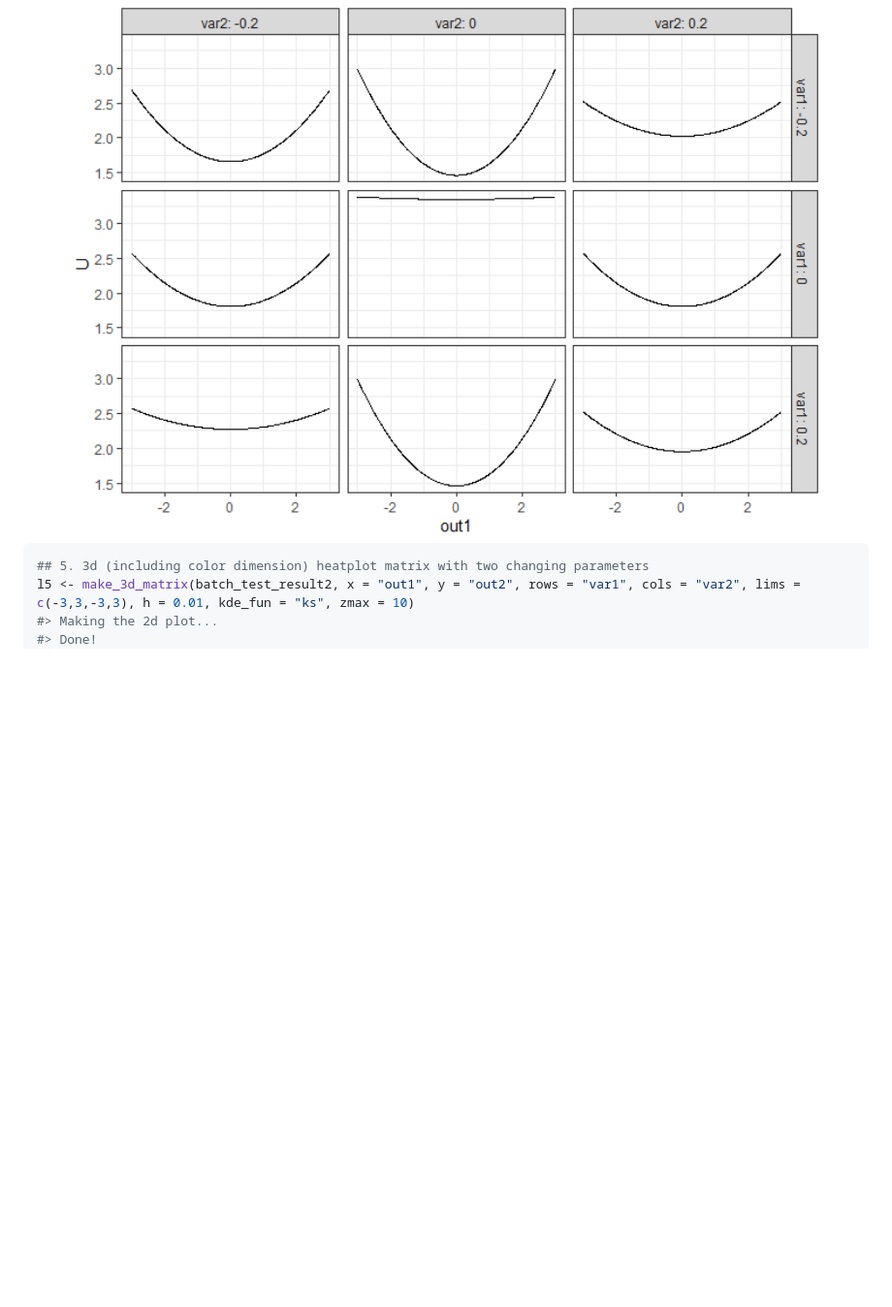
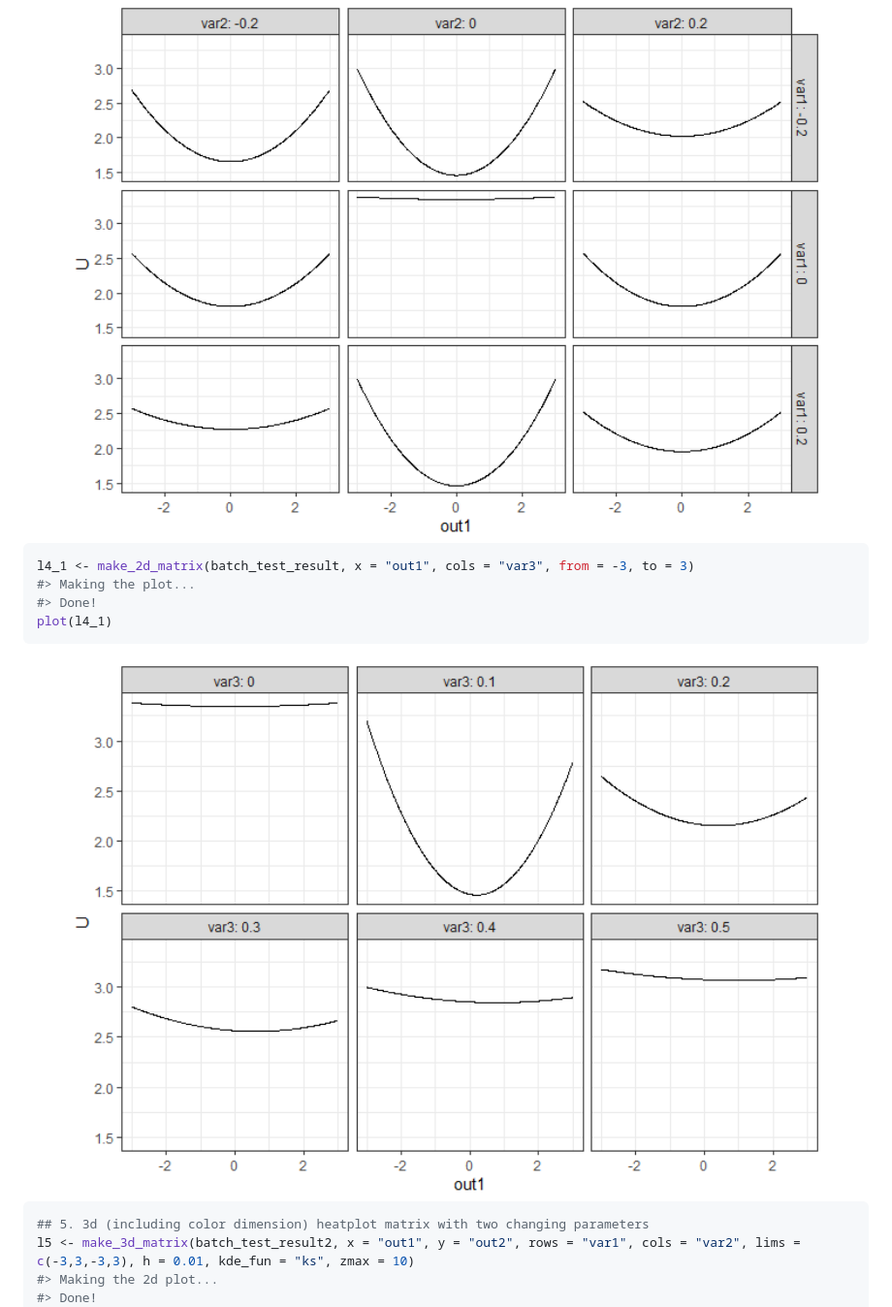
Before and after one commit to Sciurus365/simlandr, a Markdown page: README.md, the part around the change printed below. Shown: that part at 97% size. Rendered like a GitHub page; pictures changed too: man/figures/README-example-6.png; blank space fills up the shorter version.

````diff
--- a/README.md
+++ b/README.md
@@ -142,6 +142,15 @@ plot(l4)
 <img src="man/figures/README-example-5.png" width="100%" />
 
 ``` r
+l4_1 <- make_2d_matrix(batch_test_result, x = "out1", cols = "var3", from = -3, to = 3)
+#> Making the plot...
+#> Done!
+plot(l4_1)
+```
+
+<img src="man/figures/README-example-6.png" width="100%" />
+
+``` r
 ## 5. 3d (including color dimension) heatplot matrix with two changing parameters
 l5 <- make_3d_matrix(batch_test_result2, x = "out1", y = "out2", rows = "var1", cols = "var2", lims = c(-3,3,-3,3), h = 0.01, kde_fun = "ks", zmax = 10)
 #> Making the 2d plot...
````
Also changed, not shown: other parts of README.md (+10 -1 lines), man/figures/README-example-7.png (added), man/figures/README-example-8.png (added), 5 other files.
